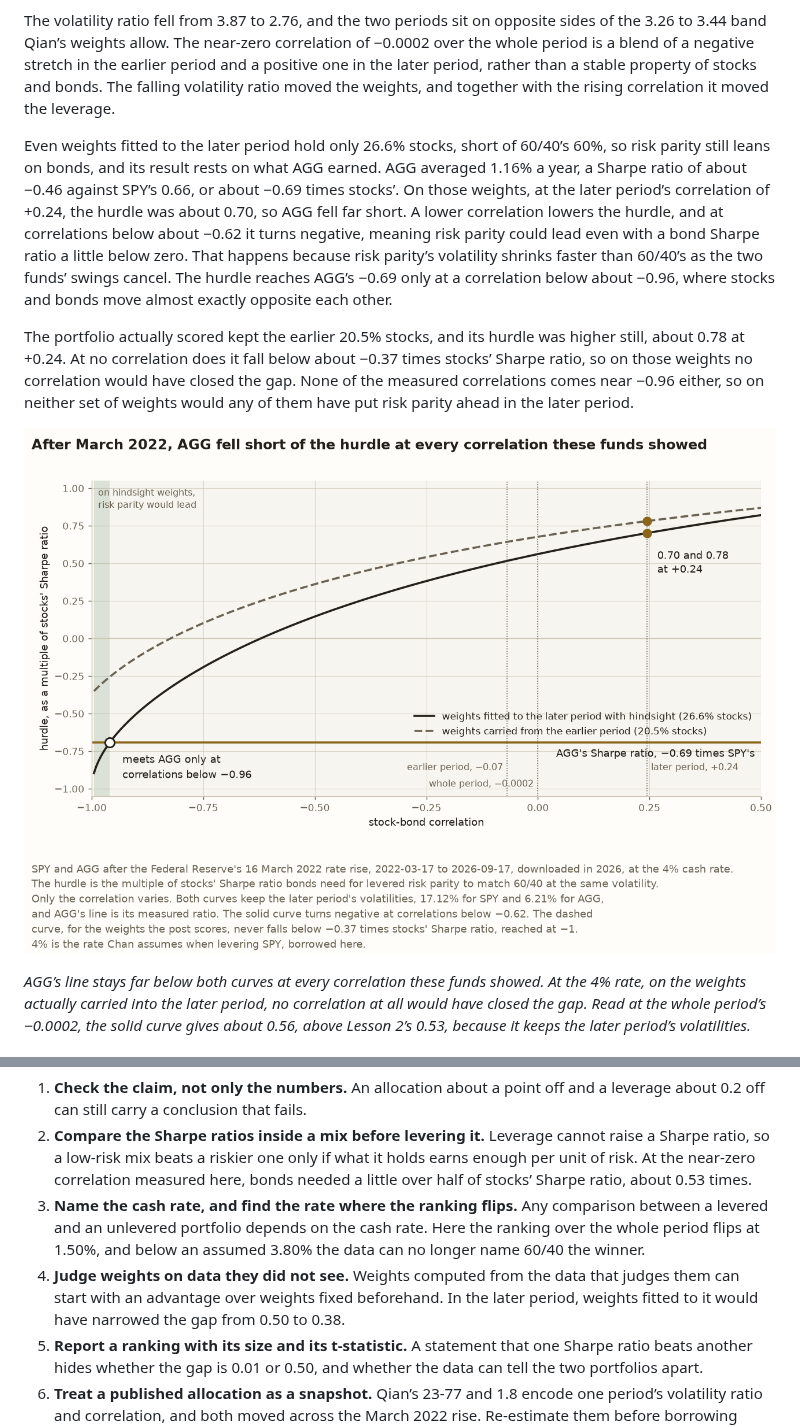
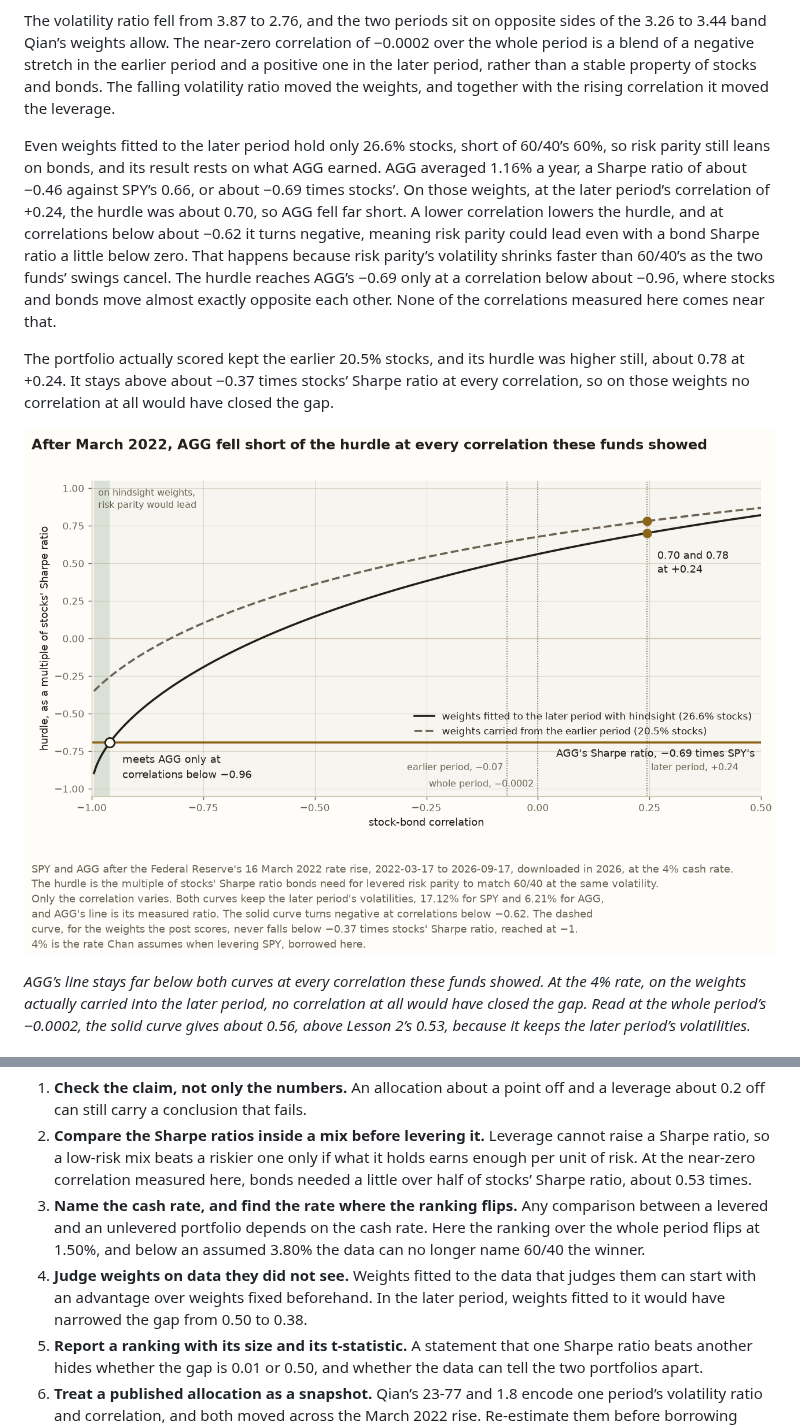
Before and after one commit to l3a0/quantitative-trading, a Markdown page: blog/risk-parity-against-60-40.md, 2 parts joined by grey strips. Drawn GitHub-style.

```diff
--- a/blog/risk-parity-against-60-40.md
+++ b/blog/risk-parity-against-60-40.md
@@ -156,11 +156,11 @@ Each period, measured on its own data:
 
 The volatility ratio fell from 3.87 to 2.76, and the two periods sit on opposite sides of the 3.26 to 3.44 band Qian’s weights allow. The near-zero correlation of −0.0002 over the whole period is a blend of a negative stretch in the earlier period and a positive one in the later period, rather than a stable property of stocks and bonds. The falling volatility ratio moved the weights, and together with the rising correlation it moved the leverage.
 
-Even weights fitted to the later period hold only 26.6% stocks, short of 60/40’s 60%, so risk parity still leans on bonds, and its result rests on what AGG earned. AGG averaged 1.16% a year, a Sharpe ratio of about −0.46 against SPY’s 0.66, or about −0.69 times stocks’. On those weights, at the later period’s correlation of +0.24, the hurdle was about 0.70, so AGG fell far short. A lower correlation lowers the hurdle, and at correlations below about −0.62 it turns negative, meaning risk parity could lead even with a bond Sharpe ratio a little below zero. That happens because risk parity’s volatility shrinks faster than 60/40’s as the two funds’ swings cancel. The hurdle reaches AGG’s −0.69 only at a correlation below about −0.96, where stocks and bonds move almost exactly opposite each other.
+Even weights fitted to the later period hold only 26.6% stocks, short of 60/40’s 60%, so risk parity still leans on bonds, and its result rests on what AGG earned. AGG averaged 1.16% a year, a Sharpe ratio of about −0.46 against SPY’s 0.66, or about −0.69 times stocks’. On those weights, at the later period’s correlation of +0.24, the hurdle was about 0.70, so AGG fell far short. A lower correlation lowers the hurdle, and at correlations below about −0.62 it turns negative, meaning risk parity could lead even with a bond Sharpe ratio a little below zero. That happens because risk parity’s volatility shrinks faster than 60/40’s as the two funds’ swings cancel. The hurdle reaches AGG’s −0.69 only at a correlation below about −0.96, where stocks and bonds move almost exactly opposite each other. None of the correlations measured here comes near that.
 
-The portfolio actually scored kept the earlier 20.5% stocks, and its hurdle was higher still, about 0.78 at +0.24. At no correlation does it fall below about −0.37 times stocks’ Sharpe ratio, so on those weights no correlation would have closed the gap. None of the measured correlations comes near −0.96 either, so on neither set of weights would any of them have put risk parity ahead in the later period.
+The portfolio actually scored kept the earlier 20.5% stocks, and its hurdle was higher still, about 0.78 at +0.24. It stays above about −0.37 times stocks’ Sharpe ratio at every correlation, so on those weights no correlation at all would have closed the gap.
 
-![The hurdle bonds’ Sharpe ratio had to clear in the later period, after the March 2022 rise, as a multiple of stocks’, against the stock-bond correlation from −1 to +0.5. Only the correlation varies, with the later period’s volatilities held fixed. On weights fitted to the later period with hindsight, the hurdle is 0.70 at the measured +0.24, turns negative at correlations below −0.62, and meets AGG’s −0.69 only at correlations below −0.96. On the 20.5% stock weights carried from before, which the post scores, it is 0.78 at +0.24 and never falls below −0.37 times stocks’ Sharpe ratio. The measured correlations, −0.07 in the earlier period, −0.0002 over the whole period and +0.24 in the later period, are marked.](../docs/figures/risk_parity_hurdle_by_correlation.png)
+![The hurdle bonds’ Sharpe ratio had to clear in the later period, after the March 2022 rise, as a multiple of stocks’, against the stock-bond correlation from −1 to +0.5. Only the correlation varies, with the later period’s volatilities held fixed. On weights fitted to the later period with hindsight, the hurdle is 0.70 at the measured +0.24, turns negative at correlations below −0.62, and meets AGG’s −0.69 only at correlations below −0.96. On the 20.5% stock weights carried from the earlier period, which the post scores, it is 0.78 at +0.24 and never falls below −0.37 times stocks’ Sharpe ratio. The measured correlations, −0.07 in the earlier period, −0.0002 over the whole period and +0.24 in the later period, are marked.](../docs/figures/risk_parity_hurdle_by_correlation.png)
 
 *AGG’s line stays far below both curves at every correlation these funds showed. At the 4% rate, on the weights actually carried into the later period, no correlation at all would have closed the gap. Read at the whole period’s −0.0002, the solid curve gives about 0.56, above Lesson 2’s 0.53, because it keeps the later period’s volatilities.*
 
@@ -179,7 +179,7 @@ Six habits follow from the lessons above.
 1. **Check the claim, not only the numbers.** An allocation about a point off and a leverage about 0.2 off can still carry a conclusion that fails.
 2. **Compare the Sharpe ratios inside a mix before levering it.** Leverage cannot raise a Sharpe ratio, so a low-risk mix beats a riskier one only if what it holds earns enough per unit of risk. At the near-zero correlation measured here, bonds needed a little over half of stocks’ Sharpe ratio, about 0.53 times.
 3. **Name the cash rate, and find the rate where the ranking flips.** Any comparison between a levered and an unlevered portfolio depends on the cash rate. Here the ranking over the whole period flips at 1.50%, and below an assumed 3.80% the data can no longer name 60/40 the winner.
-4. **Judge weights on data they did not see.** Weights computed from the data that judges them can start with an advantage over weights fixed beforehand. In the later period, weights fitted to it would have narrowed the gap from 0.50 to 0.38.
+4. **Judge weights on data they did not see.** Weights fitted to the data that judges them can start with an advantage over weights fixed beforehand. In the later period, weights fitted to it would have narrowed the gap from 0.50 to 0.38.
 5. **Report a ranking with its size and its t-statistic.** A statement that one Sharpe ratio beats another hides whether the gap is 0.01 or 0.50, and whether the data can tell the two portfolios apart.
 6. **Treat a published allocation as a snapshot.** Qian’s 23-77 and 1.8 encode one period’s volatility ratio and correlation, and both moved across the March 2022 rise. Re-estimate them before borrowing someone else’s weights.
 
```
Also changed, not shown: other parts of blog/risk-parity-against-60-40.md (+4 -4 lines), docs/figures/risk_parity_by_window.png, 2 other files.
